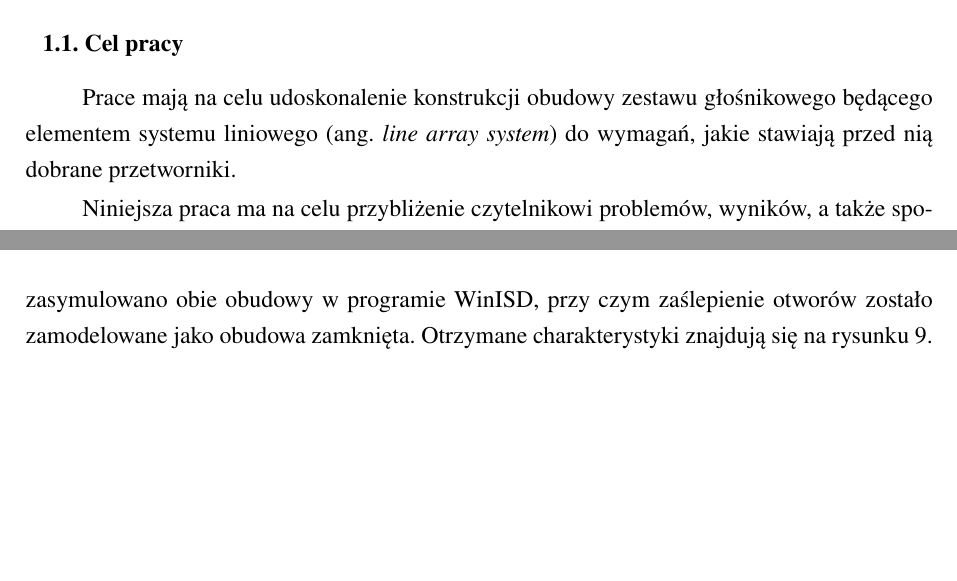
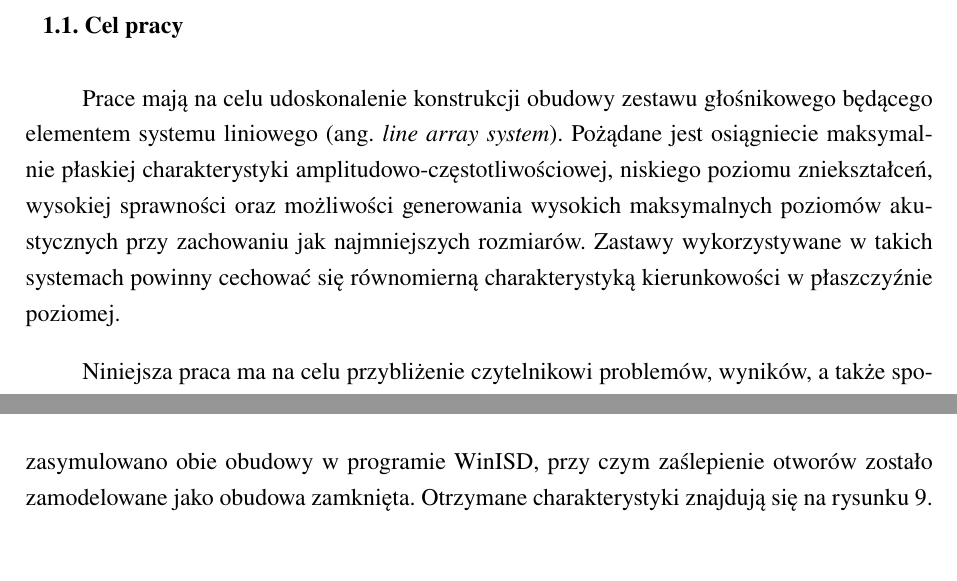
Before and after one commit to WillowSprig/OSKA_glosniki, a LaTeX document (Kmiecik_Makuch.tex): two parts of pages 2 and 11 of 21 before the commit and two parts of pages 2 and 12 of 21 after it, joined at a grey line, cut so that both start at the same text, the shorter picture padded with empty space. Compiled offline with pdfLaTeX.

Commit message:
Update Kmiecik_Makuch.tex

```diff
--- a/Kmiecik_Makuch.tex
+++ b/Kmiecik_Makuch.tex
@@ -197,7 +197,7 @@ backend=biber
 
 	\subsection{Cel pracy}
 
-	Prace mają na celu udoskonalenie konstrukcji obudowy zestawu głośnikowego będącego elementem systemu liniowego (ang.~\textit{line array system}) do wymagań, jakie stawiają przed nią dobrane przetworniki.
+	Prace mają na celu udoskonalenie konstrukcji obudowy zestawu głośnikowego będącego elementem systemu liniowego (ang.~\textit{line array system}). Pożądane jest osiągniecie maksymalnie płaskiej charakterystyki amplitudowo-częstotliwościowej, niskiego poziomu zniekształceń, wysokiej sprawności oraz możliwości generowania wysokich maksymalnych poziomów akustycznych przy zachowaniu jak najmniejszych rozmiarów. Zastawy wykorzystywane w~takich systemach powinny cechować się równomierną charakterystyką kierunkowości w płaszczyźnie poziomej.
 
 	Niniejsza praca ma na celu przybliżenie czytelnikowi problemów, wyników, a~także sposobów rozwiązania niektórych z~zagadnień napotkanych przez autorów na etapie analizy konstrukcji i~modelowania rzeczywistego zestawu głośnikowego.
 
```
